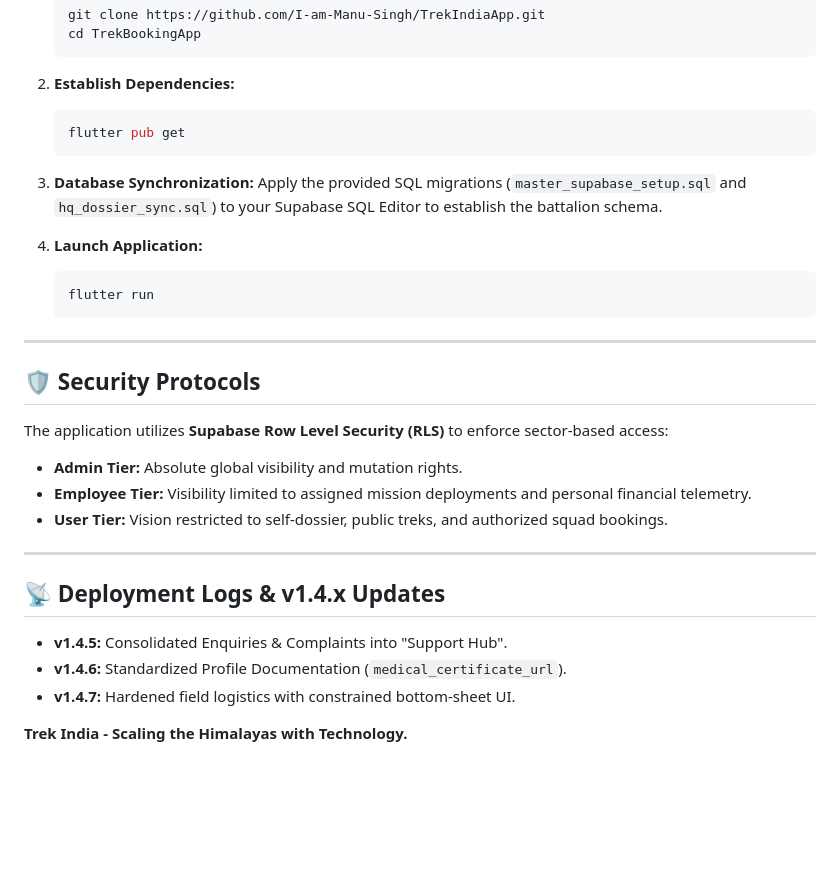
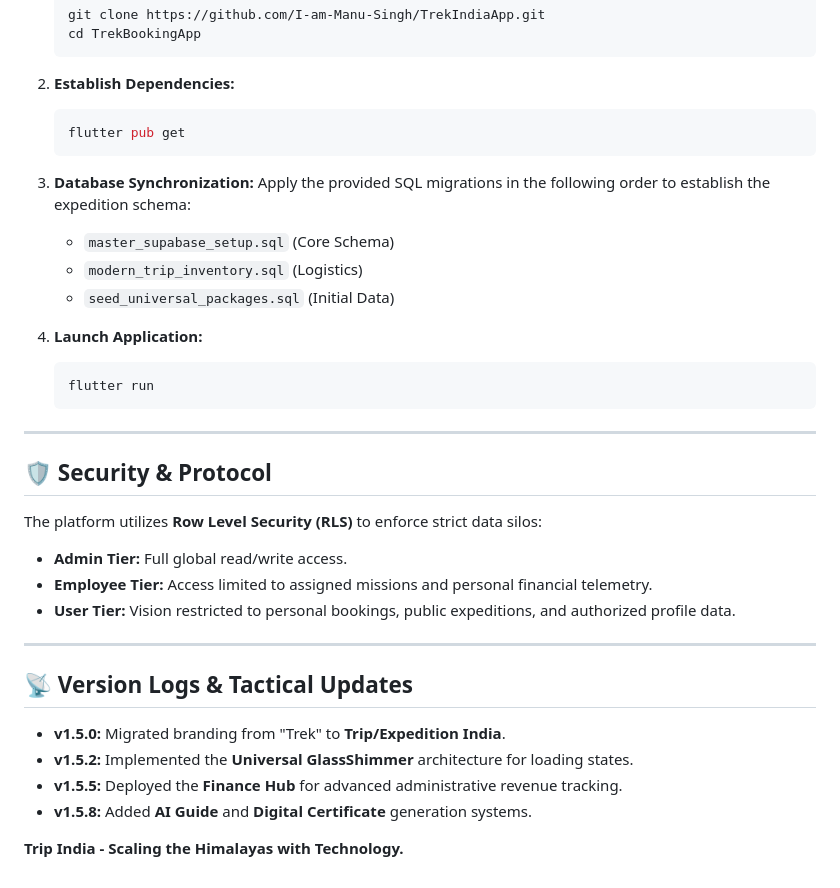
Before and after one commit to I-am-Manu-Singh/TrekIndiaApp, a Markdown page: README.md, the part around one of its changes. Drawn GitHub-style; blank space fills up the shorter version.

````diff
--- a/README.md
+++ b/README.md
@@ -64,7 +66,10 @@ The application is engineered for absolute reliability and real-time field intel
    ```
 
 3. **Database Synchronization:**
-   Apply the provided SQL migrations (`master_supabase_setup.sql` and `hq_dossier_sync.sql`) to your Supabase SQL Editor to establish the battalion schema.
+   Apply the provided SQL migrations in the following order to establish the expedition schema:
+   - `master_supabase_setup.sql` (Core Schema)
+   - `modern_trip_inventory.sql` (Logistics)
+   - `seed_universal_packages.sql` (Initial Data)
 
 4. **Launch Application:**
    ```bash
@@ -73,17 +78,18 @@ The application is engineered for absolute reliability and real-time field intel
 
 ---
 
-## 🛡️ Security Protocols
-The application utilizes **Supabase Row Level Security (RLS)** to enforce sector-based access:
-- **Admin Tier:** Absolute global visibility and mutation rights.
-- **Employee Tier:** Visibility limited to assigned mission deployments and personal financial telemetry.
-- **User Tier:** Vision restricted to self-dossier, public treks, and authorized squad bookings.
+## 🛡️ Security & Protocol
+The platform utilizes **Row Level Security (RLS)** to enforce strict data silos:
+- **Admin Tier:** Full global read/write access.
+- **Employee Tier:** Access limited to assigned missions and personal financial telemetry.
+- **User Tier:** Vision restricted to personal bookings, public expeditions, and authorized profile data.
 
 ---
 
-## 📡 Deployment Logs & v1.4.x Updates
-- **v1.4.5:** Consolidated Enquiries & Complaints into "Support Hub".
-- **v1.4.6:** Standardized Profile Documentation (`medical_certificate_url`).
-- **v1.4.7:** Hardened field logistics with constrained bottom-sheet UI.
+## 📡 Version Logs & Tactical Updates
+- **v1.5.0:** Migrated branding from "Trek" to **Trip/Expedition India**.
+- **v1.5.2:** Implemented the **Universal GlassShimmer** architecture for loading states.
+- **v1.5.5:** Deployed the **Finance Hub** for advanced administrative revenue tracking.
+- **v1.5.8:** Added **AI Guide** and **Digital Certificate** generation systems.
 
-**Trek India - Scaling the Himalayas with Technology.**
+**Trip India - Scaling the Himalayas with Technology.**
````
Also changed, not shown: other parts of README.md (+33 -31 lines).
